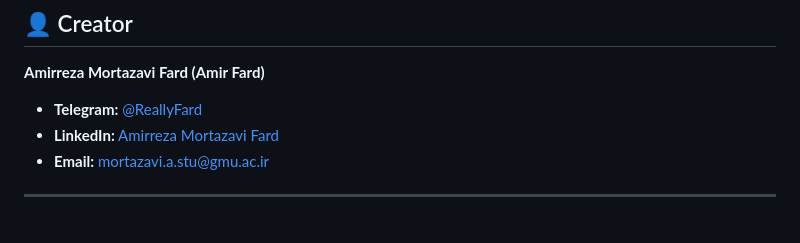
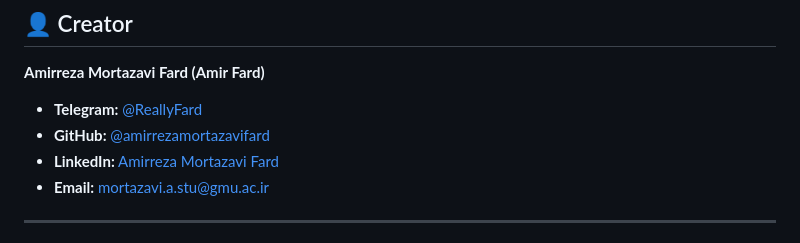
Before and after one commit to amirrezamortazavifard/interactive-resume, a Markdown page: README.md, the part around the change. Drawn GitHub-style.

```diff
--- a/README.md
+++ b/README.md
@@ -67,6 +67,7 @@ cd interactive-resume
 **Amirreza Mortazavi Fard (Amir Fard)**
 
 * **Telegram:** [@ReallyFard](https://www.linkedin.com/in/amir-reza-mortazavi-fard-892874368/)
+* **GitHub:** [@amirrezamortazavifard](https://github.com/amirrezamortazavifard)
 * **LinkedIn:** [Amirreza Mortazavi Fard](https://www.linkedin.com/in/amir-reza-mortazavi-fard-892874368/)
 * **Email:** [mortazavi.a.stu@gmu.ac.ir](mailto:mortazavi.a.stu@gmu.ac.ir)
 
```
